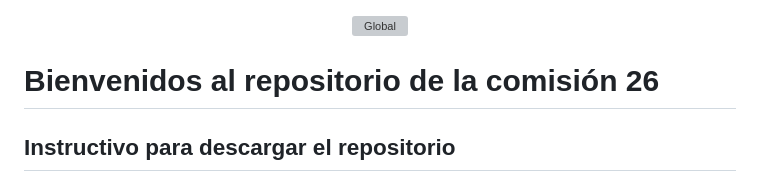
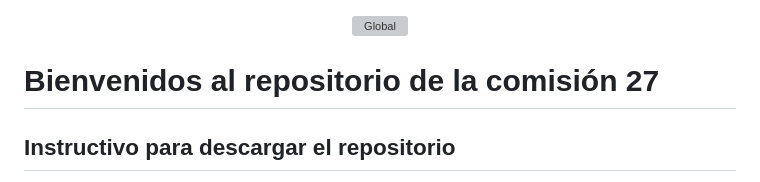
Before and after one commit to Lirico/global_comision_27, a Markdown page: README.md, the part around the change. GitHub-like rendering; grey boxes are pictures that could not be loaded.

Commit message:
tesis 5
Updated the repository title from 'comisión 26' to 'comisión 27'.

```diff
--- a/README.md
+++ b/README.md
@@ -2,7 +2,7 @@
   <img src="https://www.globalacademyoficial.com/brand/logoglobalacademy.svg" alt="Global" width="600"/>
 </p>
 
-# Bienvenidos al repositorio de la comisión 26
+# Bienvenidos al repositorio de la comisión 27
 
 ## Instructivo para descargar el repositorio
 
```
